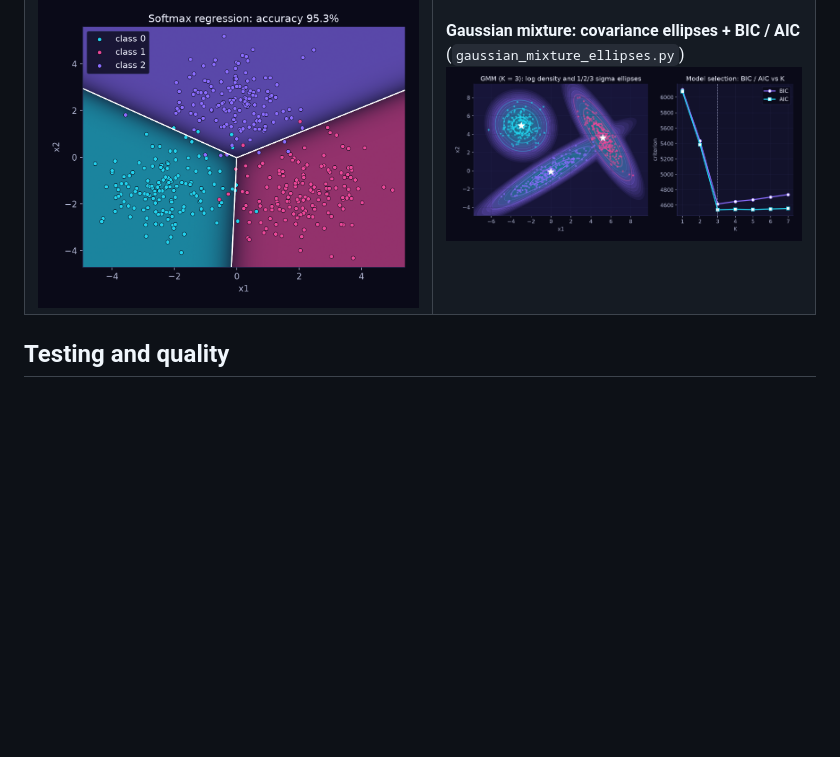
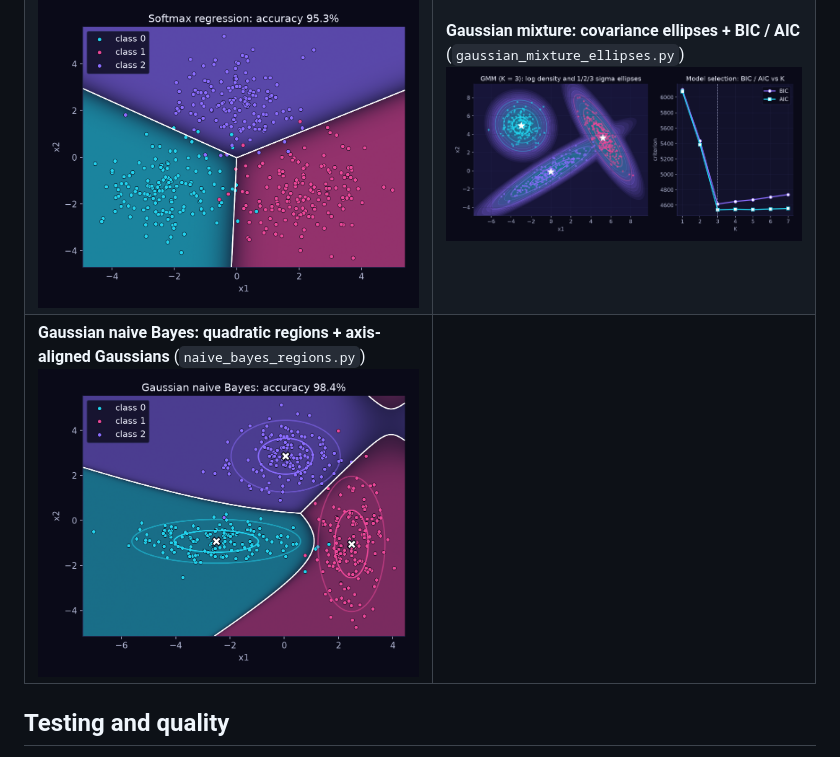
Before and after one commit to Shirenos/ml-from-scratch, a Markdown page: README.md, the part around the change. GitHub-like rendering; pictures changed too: docs/naive_bayes.png (added); blank space fills up the shorter version.

```diff
--- a/README.md
+++ b/README.md
@@ -178,6 +178,7 @@ matplotlib style (`ml_from_scratch.plotting.apply_universe_style`).
 | **k-means clusters + elbow curve** (`kmeans_clusters.py`)<br>![k-means](docs/kmeans_clusters.png) | **PCA projection** (`pca_projection.py`)<br>![PCA](docs/pca_projection.png) |
 | **Linear regression: closed form vs GD** (`linear_regression_fit.py`)<br>![linear regression](docs/linear_regression.png) | **Logistic regression boundary** (`logistic_regression_boundary.py`)<br>![logistic regression](docs/logistic_regression.png) |
 | **Softmax regression: three-class regions** (`softmax_regression_regions.py`)<br>![softmax regression](docs/softmax_regression.png) | **Gaussian mixture: covariance ellipses + BIC / AIC** (`gaussian_mixture_ellipses.py`)<br>![Gaussian mixture](docs/gaussian_mixture.png) |
+| **Gaussian naive Bayes: quadratic regions + axis-aligned Gaussians** (`naive_bayes_regions.py`)<br>![Gaussian naive Bayes](docs/naive_bayes.png) | |
 
 ## Testing and quality
 
```
Also changed, not shown: 2 other files.
